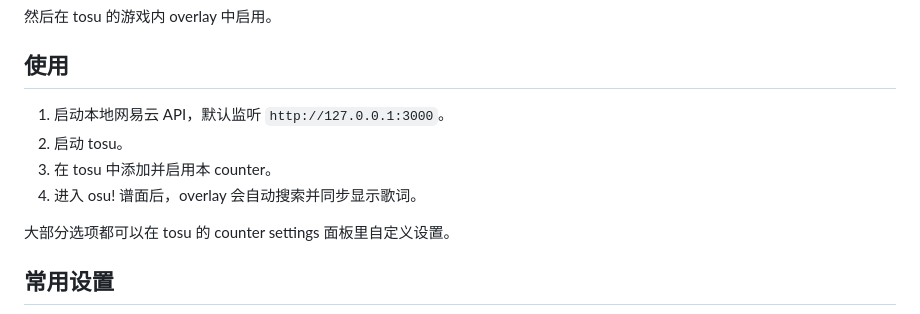
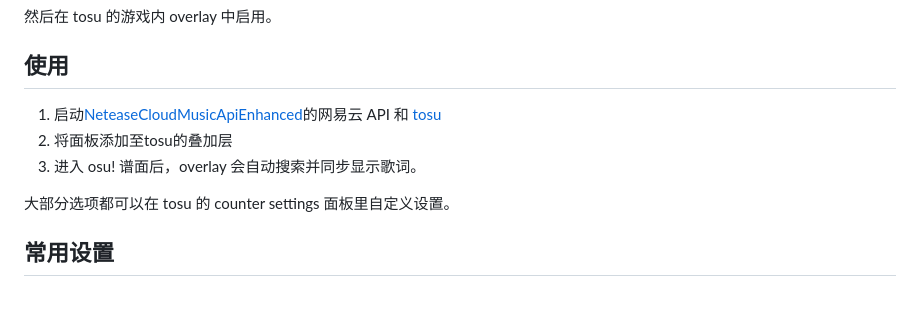
Before and after one commit to Cpcio/OSU_live-lyrics, a Markdown page: README.md, the part around the change. Rendered like a GitHub page.

```diff
--- a/README.md
+++ b/README.md
@@ -34,10 +34,9 @@ tosu/
 
 ## 使用
 
-1. 启动本地网易云 API，默认监听 `http://127.0.0.1:3000`。
-2. 启动 tosu。
-3. 在 tosu 中添加并启用本 counter。
-4. 进入 osu! 谱面后，overlay 会自动搜索并同步显示歌词。
+1. 启动[NeteaseCloudMusicApiEnhanced](https://github.com/NeteaseCloudMusicApiEnhanced/api-enhanced)的网易云 API 和 [tosu](https://github.com/tosuapp/tosu)
+2. 将面板添加至tosu的叠加层
+3. 进入 osu! 谱面后，overlay 会自动搜索并同步显示歌词。
 
 大部分选项都可以在 tosu 的 counter settings 面板里自定义设置。
 
```
